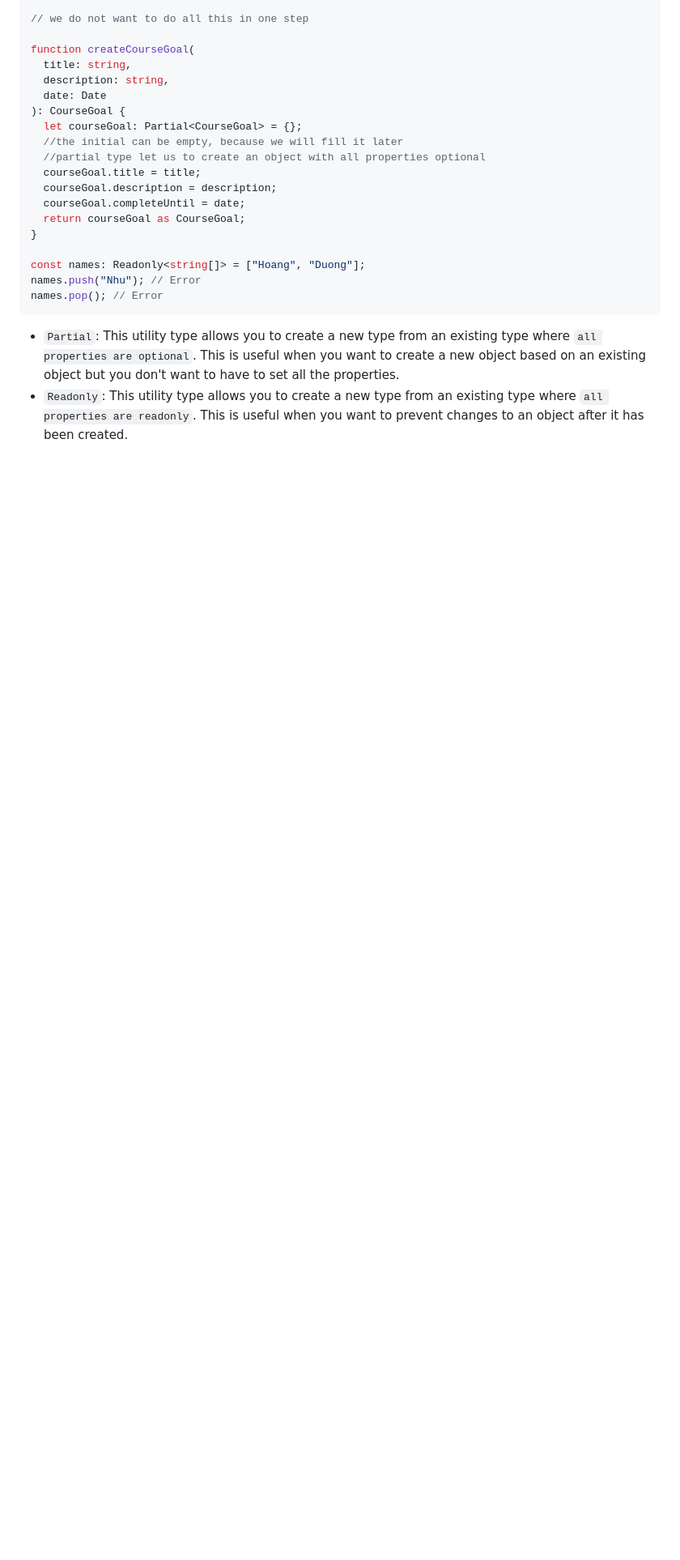
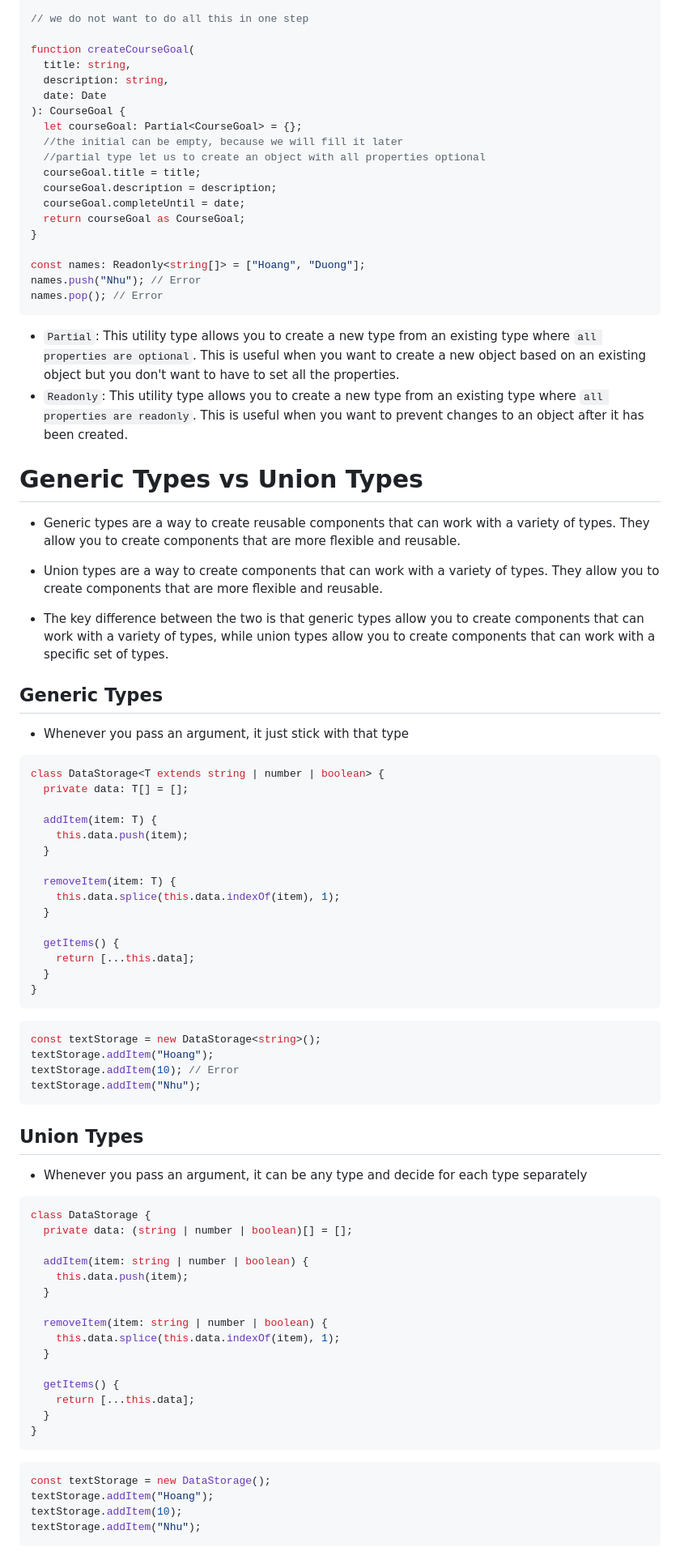
Before and after one commit to lcaohoanq/TypeScript-Issues, a Markdown page: Understanding-TypeScript/07-Generics/README.md, the part around the change. Shown: that part at 81% size. Drawn GitHub-style; blank space fills up the shorter version.

Commit message:
Generic Types vs Union Types

````diff
--- a/Understanding-TypeScript/07-Generics/README.md
+++ b/Understanding-TypeScript/07-Generics/README.md
@@ -181,3 +181,69 @@ names.pop(); // Error
 
 - `Partial`: This utility type allows you to create a new type from an existing type where `all properties are optional`. This is useful when you want to create a new object based on an existing object but you don't want to have to set all the properties.
 - `Readonly`: This utility type allows you to create a new type from an existing type where `all properties are readonly`. This is useful when you want to prevent changes to an object after it has been created.
+
+# Generic Types vs Union Types
+
+- Generic types are a way to create reusable components that can work with a variety of types. They allow you to create components that are more flexible and reusable.
+
+- Union types are a way to create components that can work with a variety of types. They allow you to create components that are more flexible and reusable.
+
+- The key difference between the two is that generic types allow you to create components that can work with a variety of types, while union types allow you to create components that can work with a specific set of types.
+
+## Generic Types
+
+- Whenever you pass an argument, it just stick with that type
+
+```ts
+class DataStorage<T extends string | number | boolean> {
+  private data: T[] = [];
+
+  addItem(item: T) {
+    this.data.push(item);
+  }
+
+  removeItem(item: T) {
+    this.data.splice(this.data.indexOf(item), 1);
+  }
+
+  getItems() {
+    return [...this.data];
+  }
+}
+```
+
+```ts
+const textStorage = new DataStorage<string>();
+textStorage.addItem("Hoang");
+textStorage.addItem(10); // Error
+textStorage.addItem("Nhu");
+```
+
+## Union Types
+
+- Whenever you pass an argument, it can be any type and decide for each type separately
+
+```ts
+class DataStorage {
+  private data: (string | number | boolean)[] = [];
+
+  addItem(item: string | number | boolean) {
+    this.data.push(item);
+  }
+
+  removeItem(item: string | number | boolean) {
+    this.data.splice(this.data.indexOf(item), 1);
+  }
+
+  getItems() {
+    return [...this.data];
+  }
+}
+```
+
+```ts
+const textStorage = new DataStorage();
+textStorage.addItem("Hoang");
+textStorage.addItem(10);
+textStorage.addItem("Nhu");
+```
````
